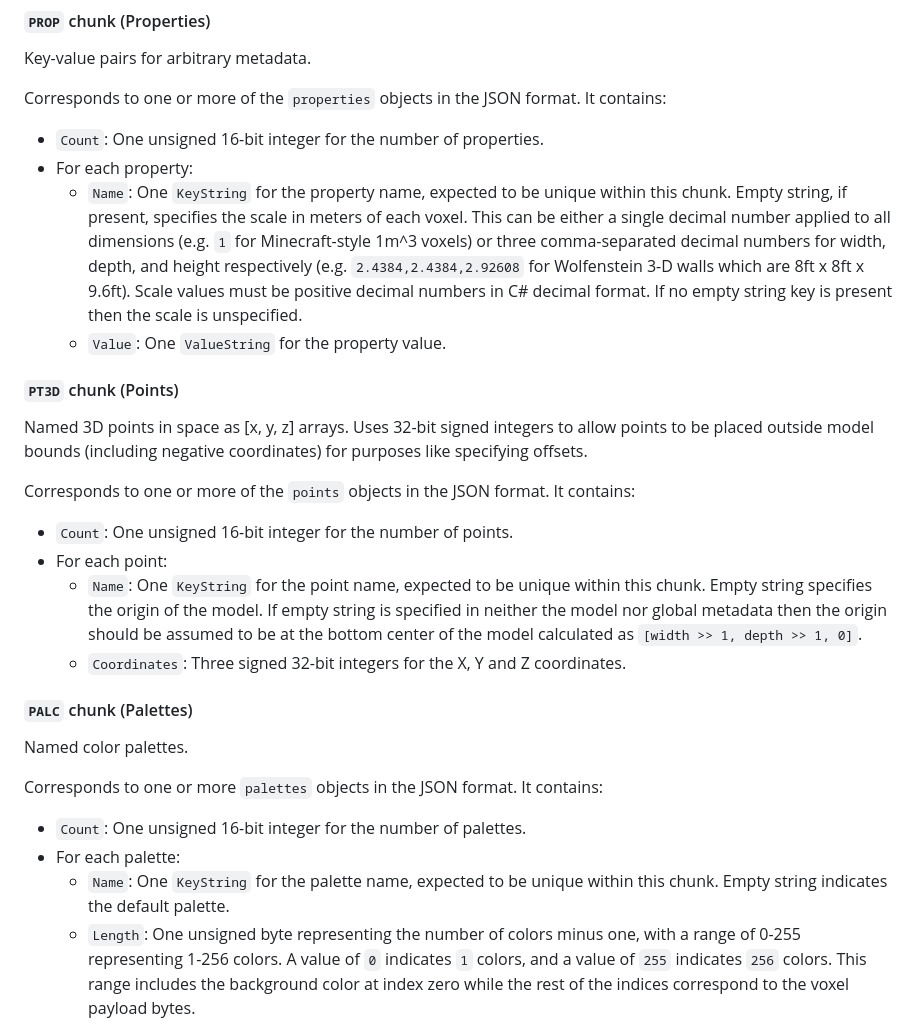
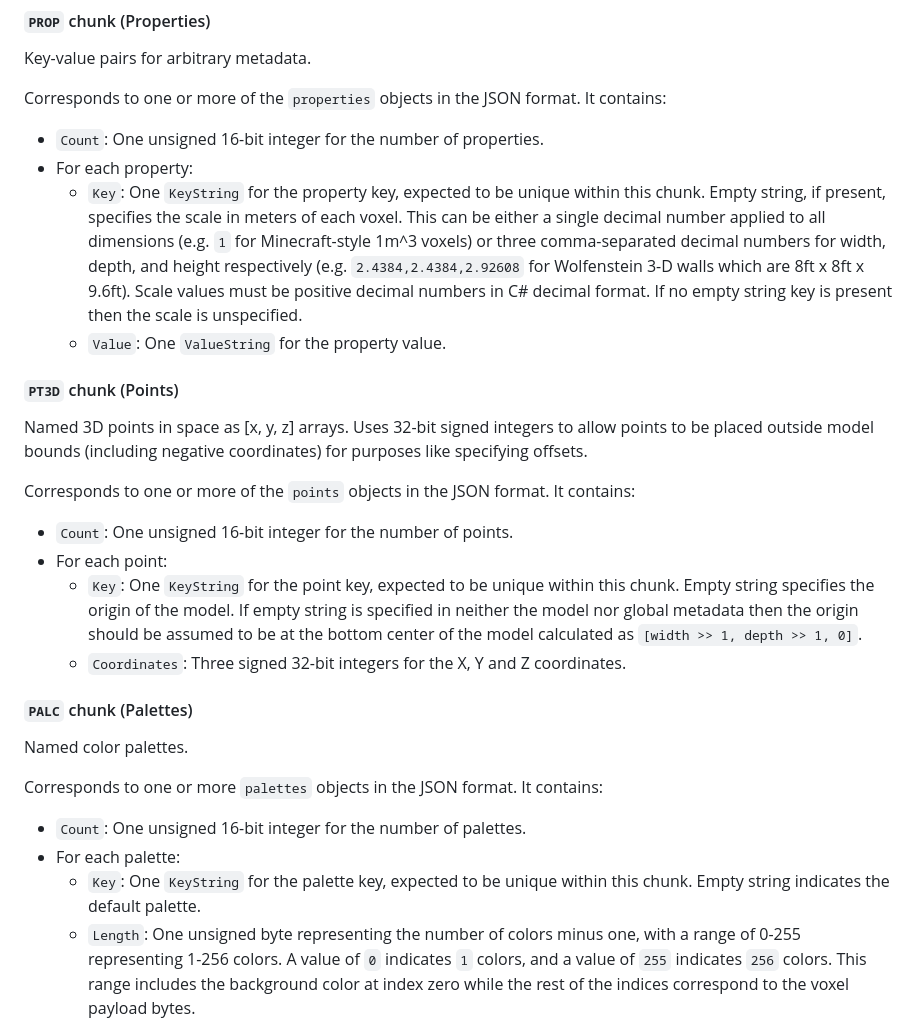
Before and after one commit to BenMcLean/Voxel2Pixel, a Markdown page: BenVoxel/README.md, the part around one of its changes. Drawn GitHub-style.

```diff
--- a/BenVoxel/README.md
+++ b/BenVoxel/README.md
@@ -57,23 +109,25 @@ Key-value pairs for arbitrary metadata.
 Corresponds to one or more of the `properties` objects in the JSON format. It contains:
 - `Count`: One unsigned 16-bit integer for the number of properties.
 - For each property:
-  - `Name`: One `KeyString` for the property name, expected to be unique within this chunk. Empty string, if present, specifies the scale in meters of each voxel. This can be either a single decimal number applied to all dimensions (e.g. `1` for Minecraft-style 1m^3 voxels) or three comma-separated decimal numbers for width, depth, and height respectively (e.g. `2.4384,2.4384,2.92608` for Wolfenstein 3-D walls which are 8ft x 8ft x 9.6ft). Scale values must be positive decimal numbers in C# decimal format. If no empty string key is present then the scale is unspecified.
+  - `Key`: One `KeyString` for the property key, expected to be unique within this chunk. Empty string, if present, specifies the scale in meters of each voxel. This can be either a single decimal number applied to all dimensions (e.g. `1` for Minecraft-style 1m^3 voxels) or three comma-separated decimal numbers for width, depth, and height respectively (e.g. `2.4384,2.4384,2.92608` for Wolfenstein 3-D walls which are 8ft x 8ft x 9.6ft). Scale values must be positive decimal numbers in C# decimal format. If no empty string key is present then the scale is unspecified.
   - `Value`: One `ValueString` for the property value.
+
 #### `PT3D` chunk (Points)
 Named 3D points in space as [x, y, z] arrays. Uses 32-bit signed integers to allow points to be placed outside model bounds (including negative coordinates) for purposes like specifying offsets.
 
 Corresponds to one or more of the `points` objects in the JSON format. It contains:
 - `Count`: One unsigned 16-bit integer for the number of points.
 - For each point:
-  - `Name`: One `KeyString` for the point name, expected to be unique within this chunk. Empty string specifies the origin of the model. If empty string is specified in neither the model nor global metadata then the origin should be assumed to be at the bottom center of the model calculated as `[width >> 1, depth >> 1, 0]`.
+  - `Key`: One `KeyString` for the point key, expected to be unique within this chunk. Empty string specifies the origin of the model. If empty string is specified in neither the model nor global metadata then the origin should be assumed to be at the bottom center of the model calculated as `[width >> 1, depth >> 1, 0]`.
   - `Coordinates`: Three signed 32-bit integers for the X, Y and Z coordinates.
+
 #### `PALC` chunk (Palettes)
 Named color palettes.
 
 Corresponds to one or more `palettes` objects in the JSON format. It contains:
 - `Count`: One unsigned 16-bit integer for the number of palettes.
 - For each palette:
-  - `Name`: One `KeyString` for the palette name, expected to be unique within this chunk. Empty string indicates the default palette.
+  - `Key`: One `KeyString` for the palette key, expected to be unique within this chunk. Empty string indicates the default palette.
   - `Length`: One unsigned byte representing the number of colors minus one, with a range of 0-255 representing 1-256 colors. A value of `0` indicates `1` colors, and a value of `255` indicates `256` colors. This range includes the background color at index zero while the rest of the indices correspond to the voxel payload bytes.
   - `Colors`: A series of `Length` 32-bit unsigned integers representing colors in RGBA format. The first color of each palette is a background color used to show transparency while the remaining color palette indices correspond to the payload byte values of 1-255 in the voxel data.
   - `HasDescriptions`: One unsigned byte with value `0` to indicate no descriptions xor any other value to include descriptions.
```
Also changed, not shown: other parts of BenVoxel/README.md (+77 -11 lines).
